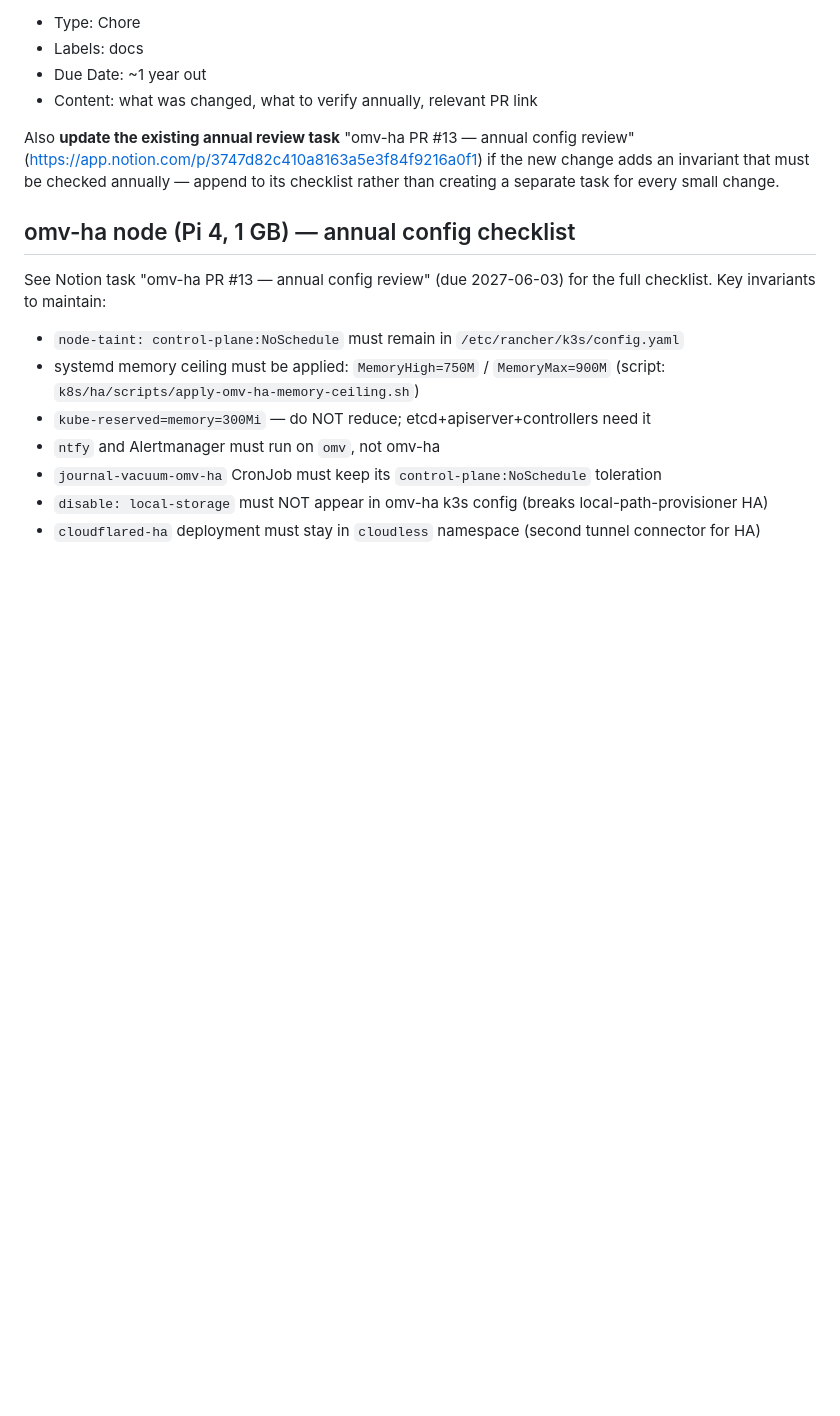
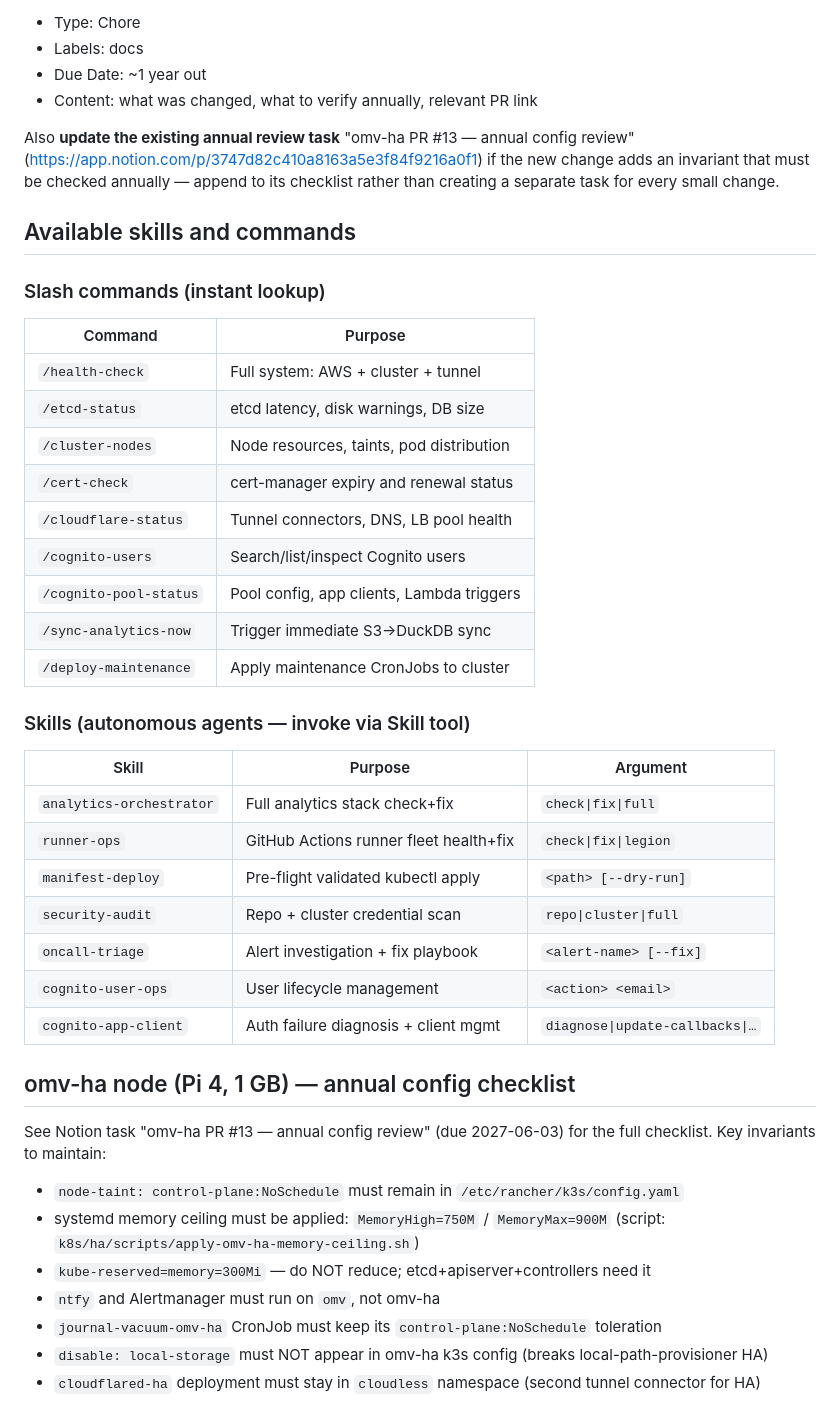
Before and after one commit to Themis128/omv-ha, a Markdown page: CLAUDE.md, the part around the change. Rendered like a GitHub page; blank space fills up the shorter version.

Commit message:
Update CLAUDE.md with skills/commands reference table
Adds a quick-reference table of all available slash commands and skills
so future sessions can discover operator tooling without scanning the
.claude/ directory.

Also reflects the Notion tasks logged for the cluster rules + Cognito
additions (annual review task updated, new chore task created).

https://claude.ai/code/session_01VyK2zoiEmYpUFFi3riTSQu

```diff
--- a/CLAUDE.md
+++ b/CLAUDE.md
@@ -11,6 +11,32 @@ Also **update the existing annual review task** "omv-ha PR #13 — annual config
 (https://app.notion.com/p/3747d82c410a8163a5e3f84f9216a0f1) if the new change adds
 an invariant that must be checked annually — append to its checklist rather than
 creating a separate task for every small change.
+
+## Available skills and commands
+
+### Slash commands (instant lookup)
+| Command | Purpose |
+|---|---|
+| `/health-check` | Full system: AWS + cluster + tunnel |
+| `/etcd-status` | etcd latency, disk warnings, DB size |
+| `/cluster-nodes` | Node resources, taints, pod distribution |
+| `/cert-check` | cert-manager expiry and renewal status |
+| `/cloudflare-status` | Tunnel connectors, DNS, LB pool health |
+| `/cognito-users` | Search/list/inspect Cognito users |
+| `/cognito-pool-status` | Pool config, app clients, Lambda triggers |
+| `/sync-analytics-now` | Trigger immediate S3→DuckDB sync |
+| `/deploy-maintenance` | Apply maintenance CronJobs to cluster |
+
+### Skills (autonomous agents — invoke via Skill tool)
+| Skill | Purpose | Argument |
+|---|---|---|
+| `analytics-orchestrator` | Full analytics stack check+fix | `check\|fix\|full` |
+| `runner-ops` | GitHub Actions runner fleet health+fix | `check\|fix\|legion` |
+| `manifest-deploy` | Pre-flight validated kubectl apply | `<path> [--dry-run]` |
+| `security-audit` | Repo + cluster credential scan | `repo\|cluster\|full` |
+| `oncall-triage` | Alert investigation + fix playbook | `<alert-name> [--fix]` |
+| `cognito-user-ops` | User lifecycle management | `<action> <email>` |
+| `cognito-app-client` | Auth failure diagnosis + client mgmt | `diagnose\|update-callbacks\|…` |
 
 ## omv-ha node (Pi 4, 1 GB) — annual config checklist
 See Notion task "omv-ha PR #13 — annual config review" (due 2027-06-03) for the full checklist.
```
